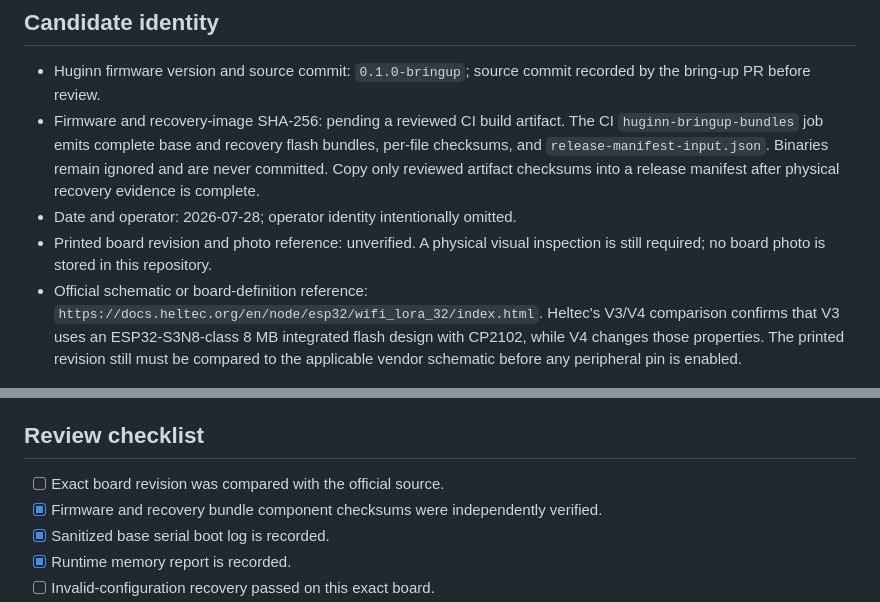
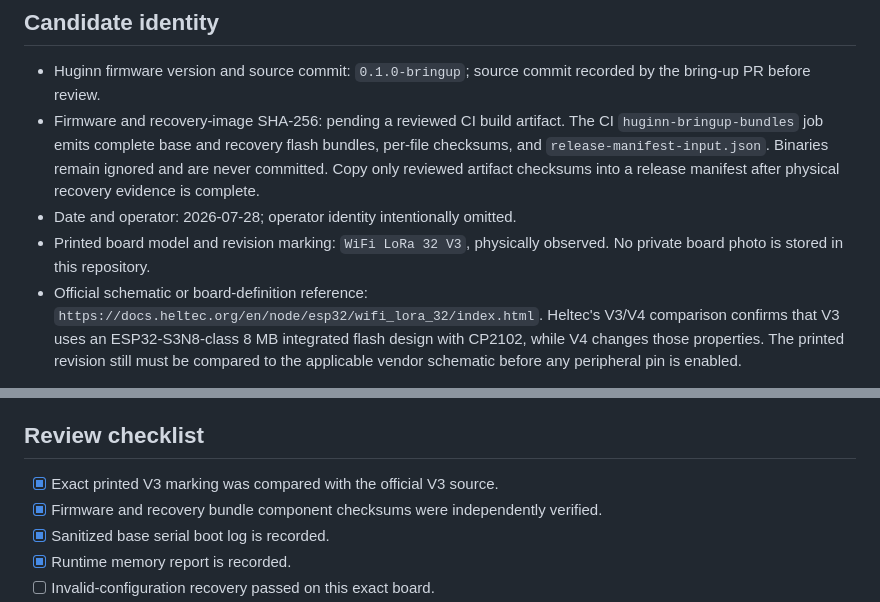
Before and after one commit to cywf/vtoc-agent, a Markdown page: docs/board-bringup-evidence.md, 2 parts joined by grey strips. GitHub-like rendering.

```diff
--- a/docs/board-bringup-evidence.md
+++ b/docs/board-bringup-evidence.md
@@ -14,8 +14,8 @@ flash by itself.
   ignored and are never committed. Copy only reviewed artifact checksums into a
   release manifest after physical recovery evidence is complete.
 - Date and operator: 2026-07-28; operator identity intentionally omitted.
-- Printed board revision and photo reference: unverified. A physical visual
-  inspection is still required; no board photo is stored in this repository.
+- Printed board model and revision marking: `WiFi LoRa 32 V3`, physically
+  observed. No private board photo is stored in this repository.
 - Official schematic or board-definition reference:
   `https://docs.heltec.org/en/node/esp32/wifi_lora_32/index.html`. Heltec's
   V3/V4 comparison confirms that V3 uses an ESP32-S3N8-class 8 MB integrated
@@ -74,7 +74,7 @@ flash by itself.
 
 ## Review checklist
 
-- [ ] Exact board revision was compared with the official source.
+- [x] Exact printed V3 marking was compared with the official V3 source.
 - [x] Firmware and recovery bundle component checksums were independently verified.
 - [x] Sanitized base serial boot log is recorded.
 - [x] Runtime memory report is recorded.
```
Also changed, not shown: docs/heltec-v3-display-indicator-evidence.md (+20 -24 lines).
